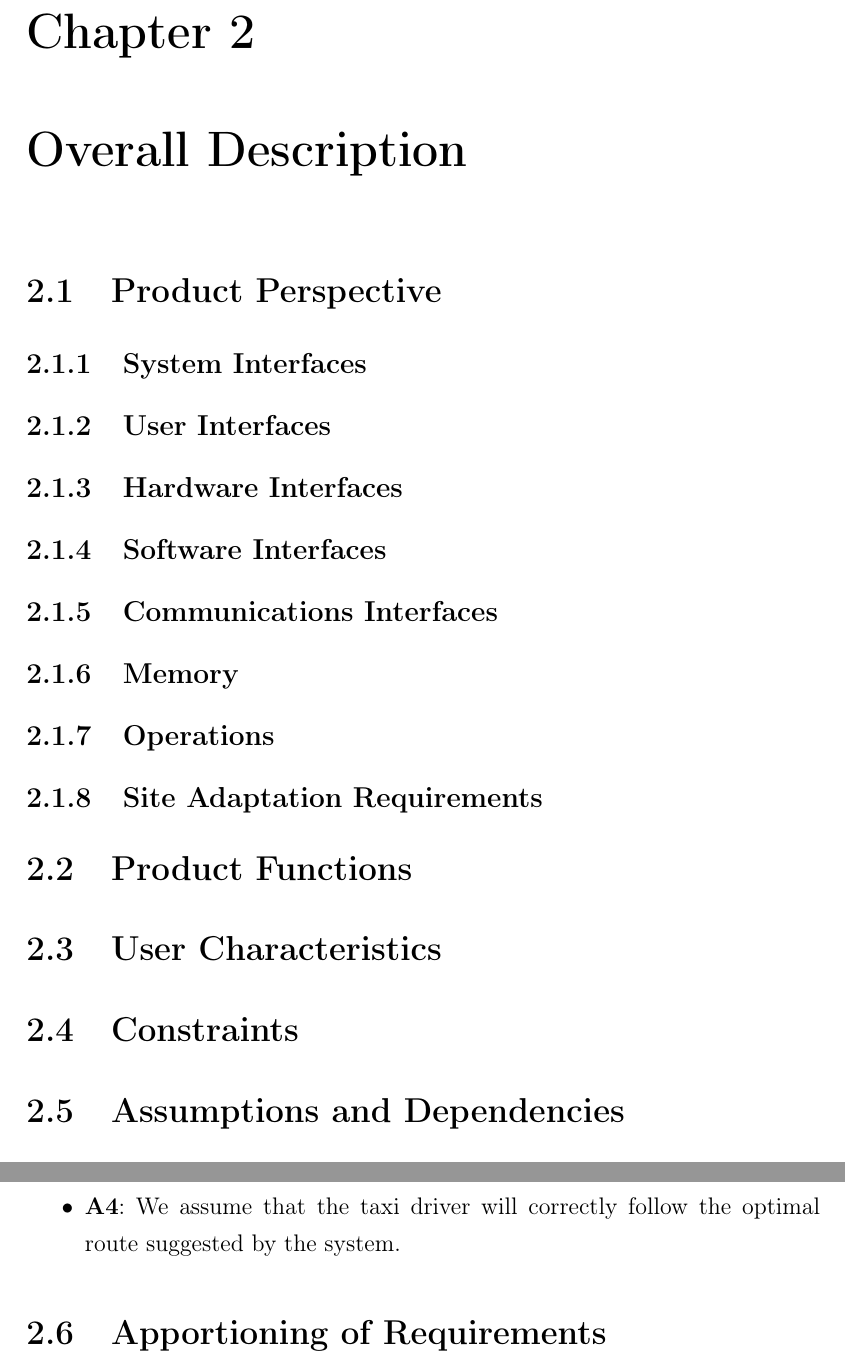
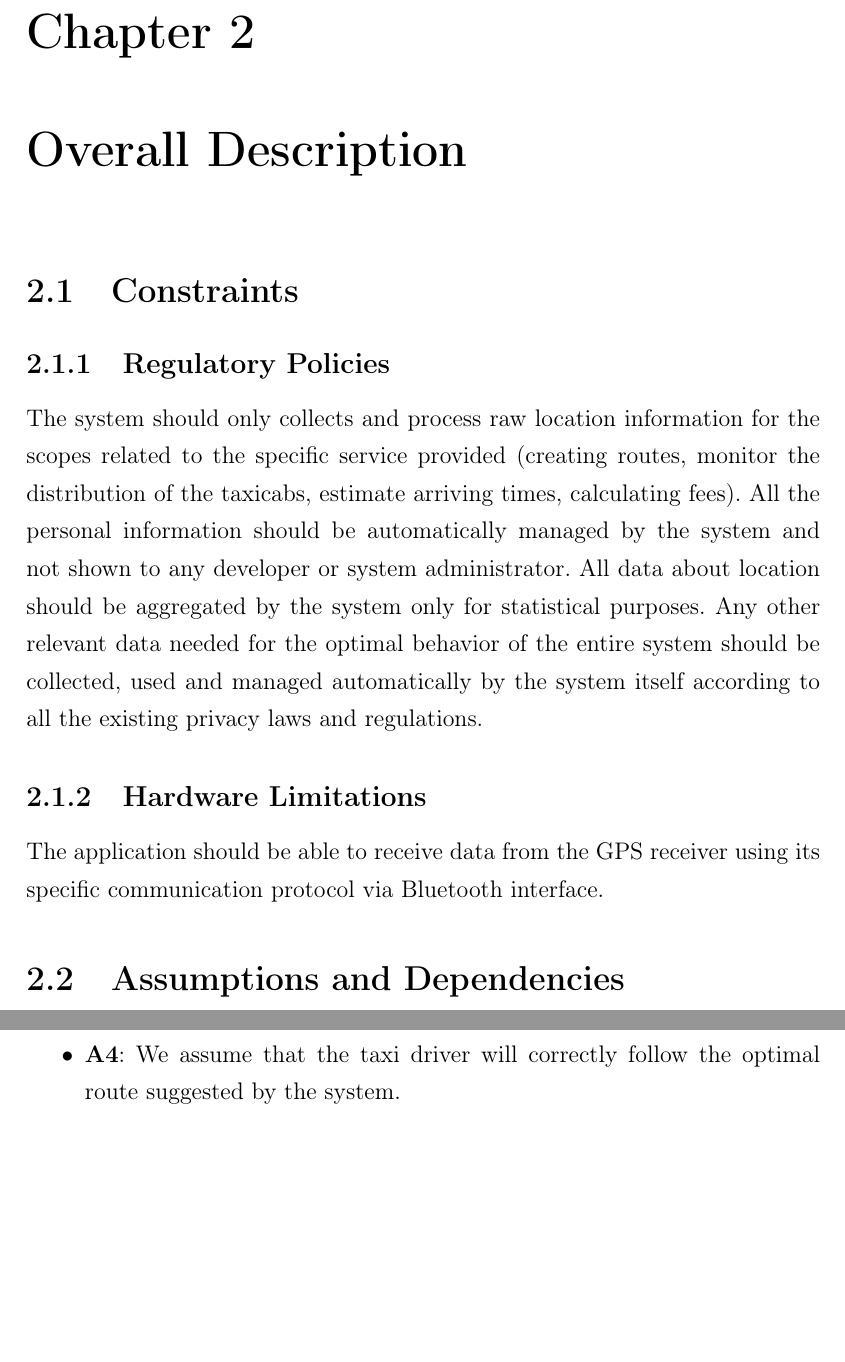
Before and after one commit to Mattia92/se2project, a LaTeX document (Requirement Analysis and Specification Document/RASD.tex, which reads Requirement Analysis and Specification Document/cpt/OverallDescription.tex): two parts of pages 12 and 13 of 16 before the commit and two parts of pages 11 and 12 of 15 after it, joined at a grey line, cut so that both start at the same text, the shorter picture padded with empty space. Compiled offline with pdfLaTeX.

Commit message:
Updated Section 2

```diff
--- a/Requirement Analysis and Specification Document/cpt/OverallDescription.tex
+++ b/Requirement Analysis and Specification Document/cpt/OverallDescription.tex
@@ -1,28 +1,12 @@
 \chapter{Overall Description} \label{chap2}
 
-\section{Product Perspective}
+\section{Constraints}
+\subsection{Regulatory Policies}
+The system should only collects and process raw location information for the scopes related to the specific service provided (creating routes, monitor the distribution of the taxicabs, estimate arriving times, calculating fees). All the personal information should be automatically managed by the system and not shown to any developer or system administrator. All data about location should be aggregated by the system only for statistical purposes.
+Any other relevant data needed for the optimal behavior of the entire system should be collected, used and managed automatically by the system itself according to all the existing privacy laws and regulations.
 
-\subsection{System Interfaces}
-
-\subsection{User Interfaces}
-
-\subsection{Hardware Interfaces}
-
-\subsection{Software Interfaces}
-
-\subsection{Communications Interfaces}
-
-\subsection{Memory}
-
-\subsection{Operations}
-
-\subsection{Site Adaptation Requirements}
-
-\section{Product Functions}
-
-\section{User Characteristics}
-
-\section{Constraints}
+\subsection{Hardware Limitations}
+The application should be able to receive data from the GPS receiver using its specific communication protocol via Bluetooth interface.
 
 \section{Assumptions and Dependencies} \label{assump}
 \begin{itemize}
@@ -31,6 +15,3 @@
 	\item \textbf{A3}: We assume that the maximum number of people sharing the same ride is 3.
 	\item \textbf{A4}: We assume that the taxi driver will correctly follow the optimal route suggested by the system.
 \end{itemize}
-
-
-\section{Apportioning of Requirements}
```
Also changed, not shown: Requirement Analysis and Specification Document/RASD.pdf, Requirement Analysis and Specification Document/cpt/img/polimi.eps (added), 13 other files.
